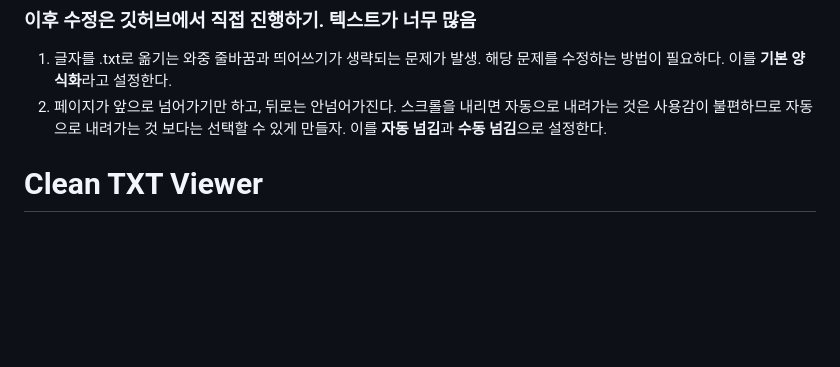
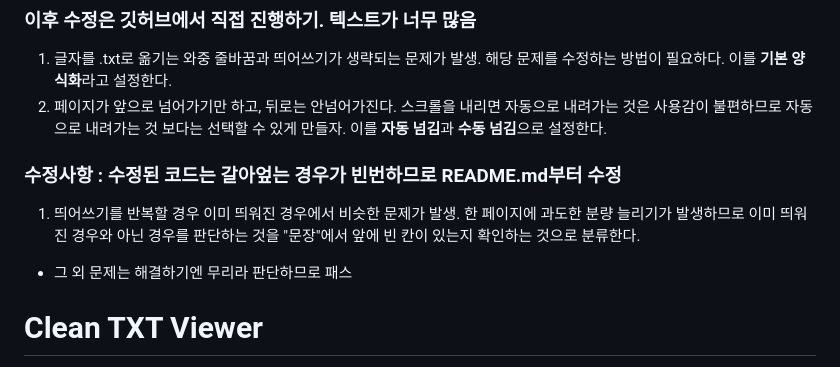
Before and after one commit to Perfect-Bee/clean_txt_viewer, a Markdown page: README.md, the part around the change. Rendered like a GitHub page; blank space fills up the shorter version.

Commit message:
fix : 1번 수정사항 공지

```diff
--- a/README.md
+++ b/README.md
@@ -3,6 +3,11 @@
 ### 이후 수정은 깃허브에서 직접 진행하기. 텍스트가 너무 많음
 1. 글자를 .txt로 옮기는 와중 줄바꿈과 띄어쓰기가 생략되는 문제가 발생. 해당 문제를 수정하는 방법이 필요하다. 이를 **기본 양식화**라고 설정한다.
 2. 페이지가 앞으로 넘어가기만 하고, 뒤로는 안넘어가진다. 스크롤을 내리면 자동으로 내려가는 것은 사용감이 불편하므로 자동으로 내려가는 것 보다는 선택할 수 있게 만들자. 이를 **자동 넘김**과 **수동 넘김**으로 설정한다.
+
+### 수정사항 : 수정된 코드는 갈아엎는 경우가 빈번하므로 README.md부터 수정
+1. 띄어쓰기를 반복할 경우 이미 띄워진 경우에서 비슷한 문제가 발생.
+한 페이지에 과도한 분량 늘리기가 발생하므로 이미 띄워진 경우와 아닌 경우를 판단하는 것을 "문장"에서 앞에 빈 칸이 있는지 확인하는 것으로 분류한다.
+- 그 외 문제는 해결하기엔 무리라 판단하므로 패스
 
 # Clean TXT Viewer
 
```
